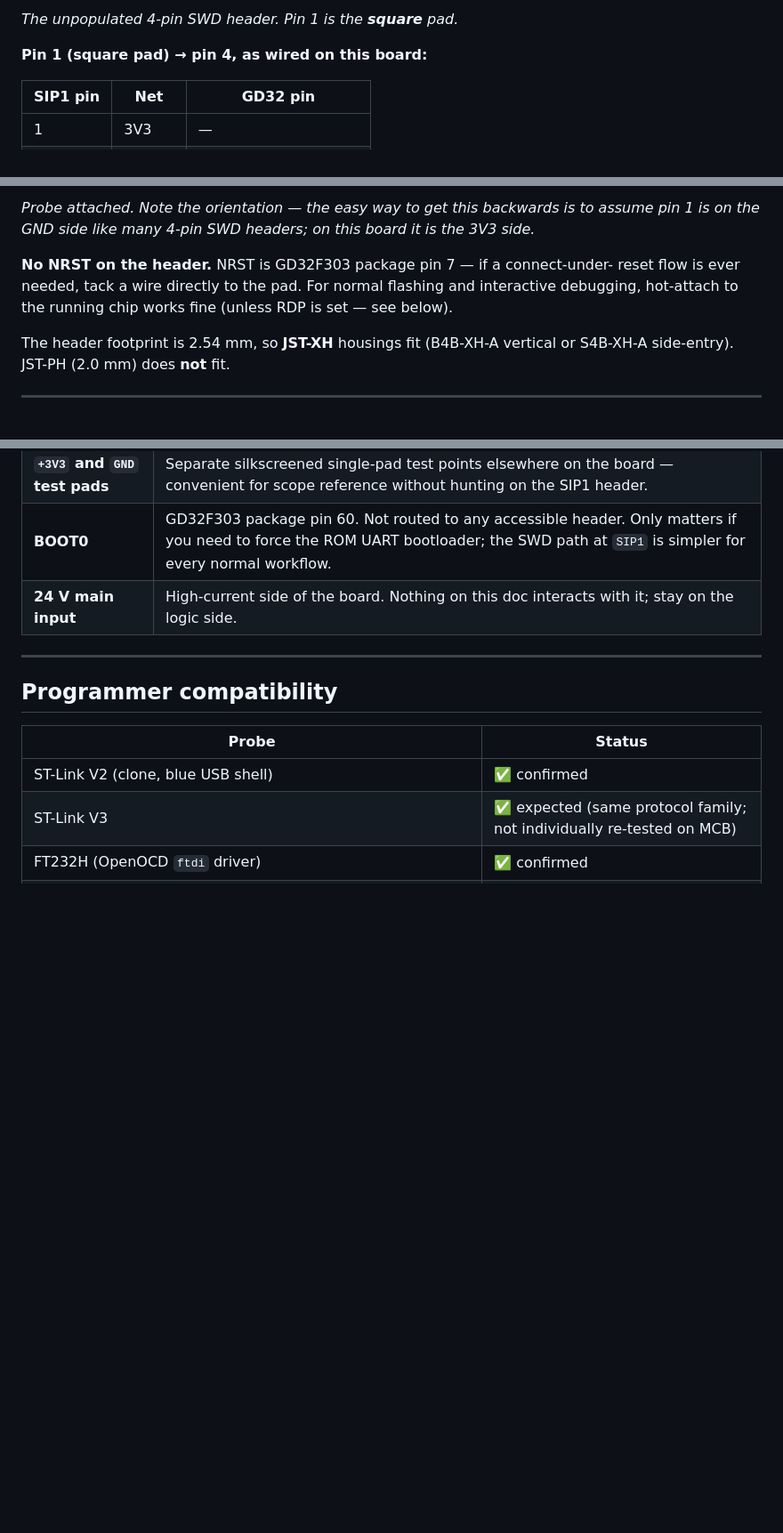
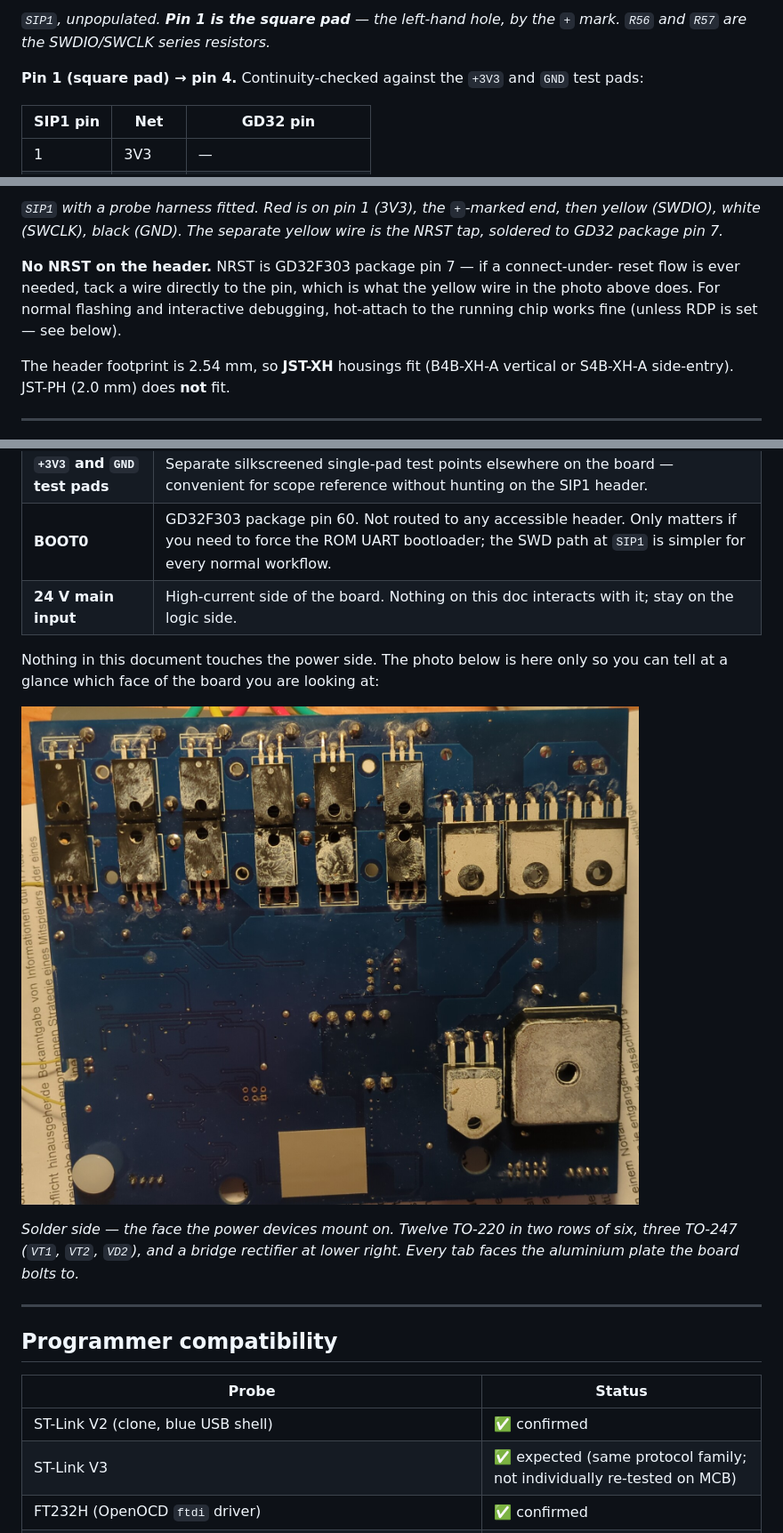
Before and after one commit to packerlschupfer/nova-voyager_firmware, a Markdown page: docs/HARDWARE_MCB.md, 3 parts joined by grey strips. Shown at 89% size. GitHub-like rendering; pictures changed too: docs/photos/mcb-pcb-bottom.jpg (added); blank space fills up the shorter version.

```diff
--- a/docs/HARDWARE_MCB.md
+++ b/docs/HARDWARE_MCB.md
@@ -53,7 +53,9 @@ all visible along the front edge.*
 
-*The unpopulated 4-pin SWD header. Pin 1 is the **square** pad.*
+*`SIP1`, unpopulated. **Pin 1 is the square pad** — the left-hand hole, by
+the `+` mark. `R56` and `R57` are the SWDIO/SWCLK series resistors.*
 
-**Pin 1 (square pad) → pin 4, as wired on this board:**
+**Pin 1 (square pad) → pin 4.** Continuity-checked against the `+3V3` and
+`GND` test pads:
 
 | SIP1 pin | Net   | GD32 pin |
 |----------|-------|----------|
@@ -66,12 +68,13 @@ all visible along the front edge.*
 
-*Probe attached. Note the orientation — the easy way to get this backwards is
-to assume pin 1 is on the GND side like many 4-pin SWD headers; on this board
-it is the 3V3 side.*
+*`SIP1` with a probe harness fitted. Red is on pin 1 (3V3), the `+`-marked
+end, then yellow (SWDIO), white (SWCLK), black (GND). The separate yellow wire
+is the NRST tap, soldered to GD32 package pin 7.*
 
 **No NRST on the header.** NRST is GD32F303 package pin 7 — if a connect-under-
-reset flow is ever needed, tack a wire directly to the pad. For normal flashing
-and interactive debugging, hot-attach to the running chip works fine (unless
-RDP is set — see below).
+reset flow is ever needed, tack a wire directly to the pin, which is what the
+yellow wire in the photo above does. For normal flashing and interactive
+debugging, hot-attach to the running chip works fine (unless RDP is set — see
+below).
 
 The header footprint is 2.54 mm, so **JST-XH** housings fit (B4B-XH-A vertical
 or S4B-XH-A side-entry). JST-PH (2.0 mm) does **not** fit.
@@ -211,6 +215,15 @@ end of the link. The two documents assume you keep the barrier intact.
 | **`+3V3` and `GND` test pads** | Separate silkscreened single-pad test points elsewhere on the board — convenient for scope reference without hunting on the SIP1 header. |
 | **BOOT0** | GD32F303 package pin 60. Not routed to any accessible header. Only matters if you need to force the ROM UART bootloader; the SWD path at `SIP1` is simpler for every normal workflow. |
 | **24 V main input** | High-current side of the board. Nothing on this doc interacts with it; stay on the logic side. |
+
+Nothing in this document touches the power side. The photo below is here only
+so you can tell at a glance which face of the board you are looking at:
+
+![MCB solder side, power stage](photos/mcb-pcb-bottom.jpg)
+
+*Solder side — the face the power devices mount on. Twelve TO-220 in two rows
+of six, three TO-247 (`VT1`, `VT2`, `VD2`), and a bridge rectifier at lower
+right. Every tab faces the aluminium plate the board bolts to.*
 
 ---
 
```
Also changed, not shown: other parts of docs/HARDWARE_MCB.md (+11 -10 lines), docs/photos/mcb-headers.jpg (added), docs/photos/mcb-isolator.jpg (added), docs/photos/mcb-pcb-top.jpg (added), docs/photos/mcb-sip1-detail.jpg (added), docs/photos/mcb-sip1-wired.jpg (added).
